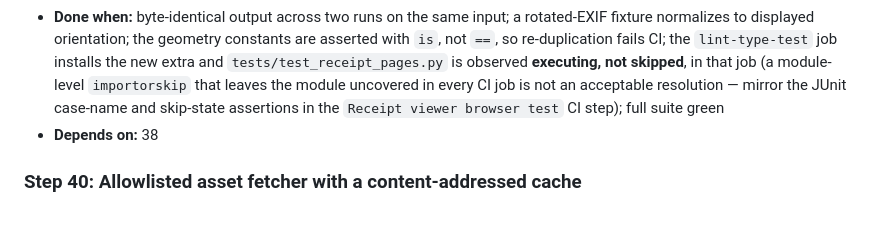
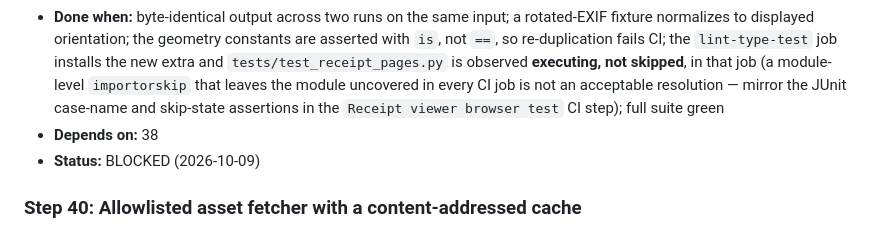
Before and after one commit to aberson/pta_finance, a Markdown page: documentation/receipt-autofill-plan.md, the part around the change. GitHub-like rendering.

Commit message:
checkpoint: step 39 blocked — Shared page geometry and deterministic normalization
Co-Authored-By: Claude Opus 5.5 (1M context) <noreply@anthropic.com>

```diff
--- a/documentation/receipt-autofill-plan.md
+++ b/documentation/receipt-autofill-plan.md
@@ -558,6 +558,7 @@ from the URL or the original filename, so no vendor filename lands on disk or in
 - **Produces:** `pta_finance/receipt_geometry.py`, `pta_finance/receipt_pages.py` (image path), `tests/test_receipt_pages.py`; **`pta_finance/receipt_viewer.py`** — export the page-budget constants and a `headroom_bytes(sidecar_path)` helper so producers import rather than redefine them (`load_receipts` and `item_fingerprint` are unchanged); the `receipts` extra in `pyproject.toml` with `uv.lock` refreshed; `.github/workflows/ci.yml` — every job installs a **fixed** `--extra` list, so a new extra that no job names leaves the new tests running without their dependency
 - **Done when:** byte-identical output across two runs on the same input; a rotated-EXIF fixture normalizes to displayed orientation; the geometry constants are asserted with `is`, not `==`, so re-duplication fails CI; the `lint-type-test` job installs the new extra and `tests/test_receipt_pages.py` is observed **executing, not skipped**, in that job (a module-level `importorskip` that leaves the module uncovered in every CI job is not an acceptable resolution — mirror the JUnit case-name and skip-state assertions in the `Receipt viewer browser test` CI step); full suite green
 - **Depends on:** 38
+- **Status:** BLOCKED (2026-10-09)
 
 <!-- autofix-applied: 2026-09-16 -->
 ### Step 40: Allowlisted asset fetcher with a content-addressed cache
```
